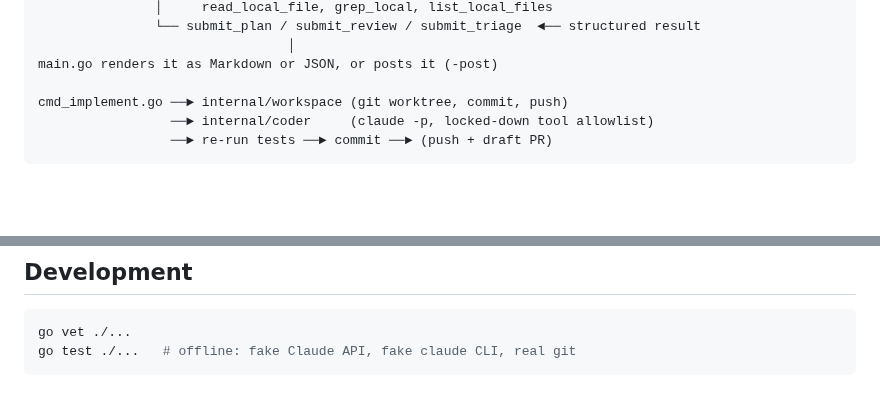
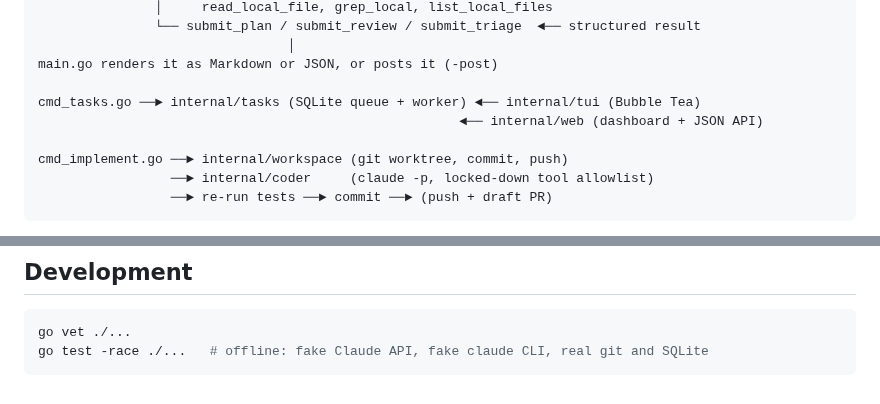
Before and after one commit to enricoconvento98/devloop, a Markdown page: README.md, 2 parts joined by grey strips. GitHub-like rendering; blank space fills up the shorter version.

````diff
--- a/README.md
+++ b/README.md
@@ -102,6 +139,9 @@ main.go ──► agent.RunPlan / RunReview / RunTriage
                                 │
 main.go renders it as Markdown or JSON, or posts it (-post)
 
+cmd_tasks.go ──► internal/tasks (SQLite queue + worker) ◄── internal/tui (Bubble Tea)
+                                                      ◄── internal/web (dashboard + JSON API)
+
 cmd_implement.go ──► internal/workspace (git worktree, commit, push)
                  ──► internal/coder     (claude -p, locked-down tool allowlist)
                  ──► re-run tests ──► commit ──► (push + draft PR)
@@ -150,5 +190,5 @@ newTool(verbose, "get_job_logs", "Get the log of a failed CI job.",
 
 ```bash
 go vet ./...
-go test ./...   # offline: fake Claude API, fake claude CLI, real git
+go test -race ./...   # offline: fake Claude API, fake claude CLI, real git and SQLite
 ```
````
Also changed, not shown: other parts of README.md (+38 -1 lines), prompts/implement.md (+5 -1 lines), docs/dashboard.png (added), 17 other files.
